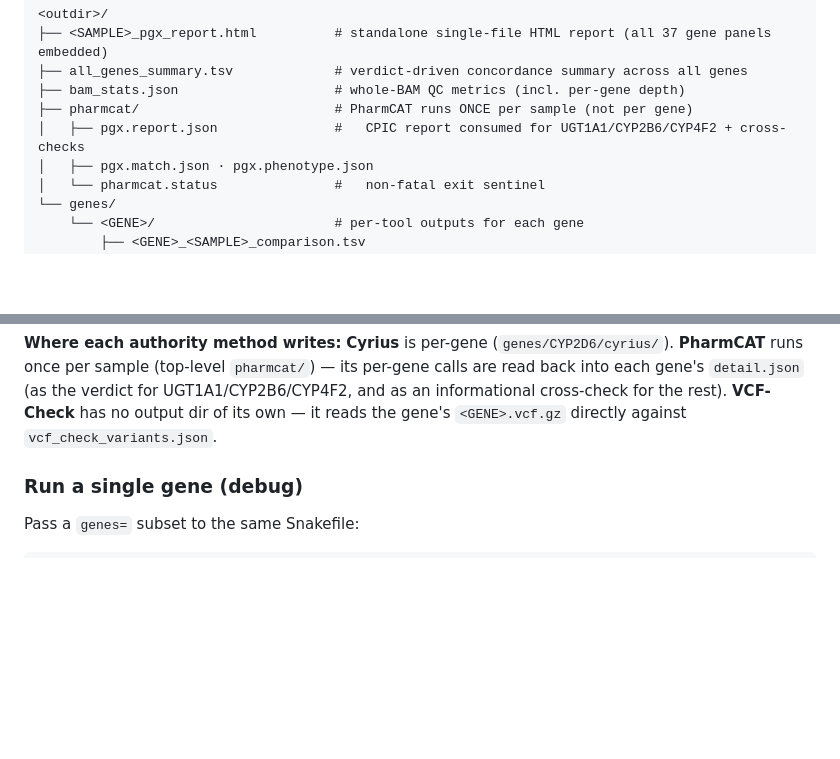
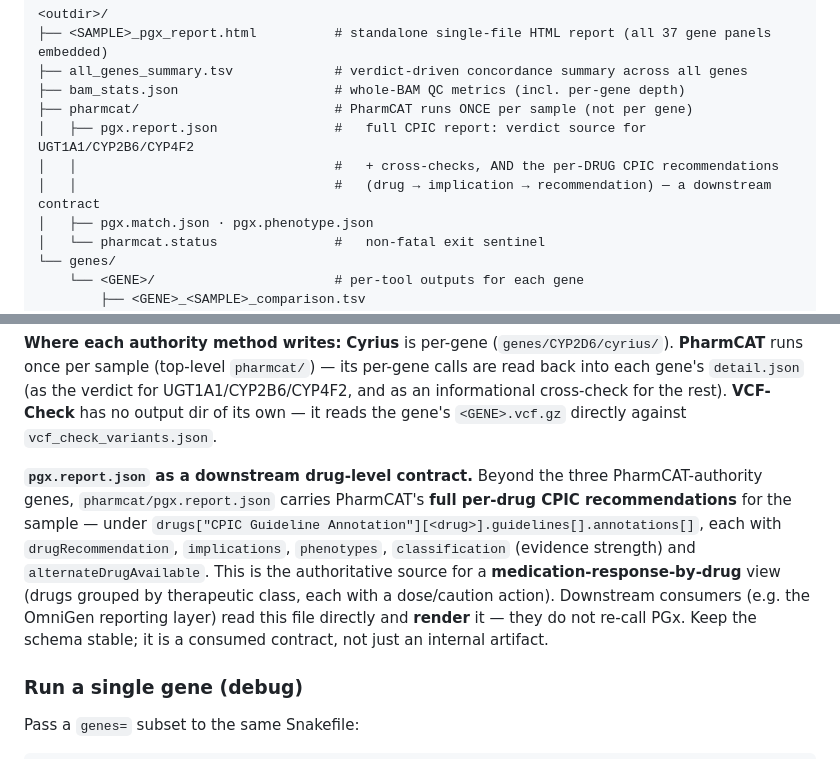
Before and after one commit to alvin8-git/pgx-suite, a Markdown page: README.md, 2 parts joined by grey strips. Rendered like a GitHub page; blank space fills up the shorter version.

Commit message:
docs: document pgx.report.json as the per-drug CPIC downstream contract
PharmCAT's pgx.report.json carries the full per-drug CPIC recommendations
(drugs -> implication -> recommendation + action), not just the 3 authority
genes. Documented in README (output layout + a downstream-contract note) and
ToolsDocumentation §8: it is consumed and rendered by the OmniGen reporting
layer for a medication-response-by-drug view; the schema is a stable contract.

Co-Authored-By: Claude Opus 4.8 <noreply@anthropic.com>

```diff
--- a/README.md
+++ b/README.md
@@ -311,7 +311,9 @@ Output layout:
 ├── all_genes_summary.tsv             # verdict-driven concordance summary across all genes
 ├── bam_stats.json                    # whole-BAM QC metrics (incl. per-gene depth)
 ├── pharmcat/                         # PharmCAT runs ONCE per sample (not per gene)
-│   ├── pgx.report.json               #   CPIC report consumed for UGT1A1/CYP2B6/CYP4F2 + cross-checks
+│   ├── pgx.report.json               #   full CPIC report: verdict source for UGT1A1/CYP2B6/CYP4F2
+│   │                                 #   + cross-checks, AND the per-DRUG CPIC recommendations
+│   │                                 #   (drug → implication → recommendation) — a downstream contract
 │   ├── pgx.match.json · pgx.phenotype.json
 │   └── pharmcat.status               #   non-fatal exit sentinel
 └── genes/
@@ -333,6 +335,15 @@ Output layout:
 back into each gene's `detail.json` (as the verdict for UGT1A1/CYP2B6/CYP4F2, and as an
 informational cross-check for the rest). **VCF-Check** has no output dir of its own — it
 reads the gene's `<GENE>.vcf.gz` directly against `vcf_check_variants.json`.
+
+**`pgx.report.json` as a downstream drug-level contract.** Beyond the three PharmCAT-authority
+genes, `pharmcat/pgx.report.json` carries PharmCAT's **full per-drug CPIC recommendations** for
+the sample — under `drugs["CPIC Guideline Annotation"][<drug>].guidelines[].annotations[]`, each
+with `drugRecommendation`, `implications`, `phenotypes`, `classification` (evidence strength) and
+`alternateDrugAvailable`. This is the authoritative source for a **medication-response-by-drug**
+view (drugs grouped by therapeutic class, each with a dose/caution action). Downstream consumers
+(e.g. the OmniGen reporting layer) read this file directly and **render** it — they do not re-call
+PGx. Keep the schema stable; it is a consumed contract, not just an internal artifact.
 
 ### Run a single gene (debug)
 
```
Also changed, not shown: docs/ToolsDocumentation.md (+6 -0 lines).
